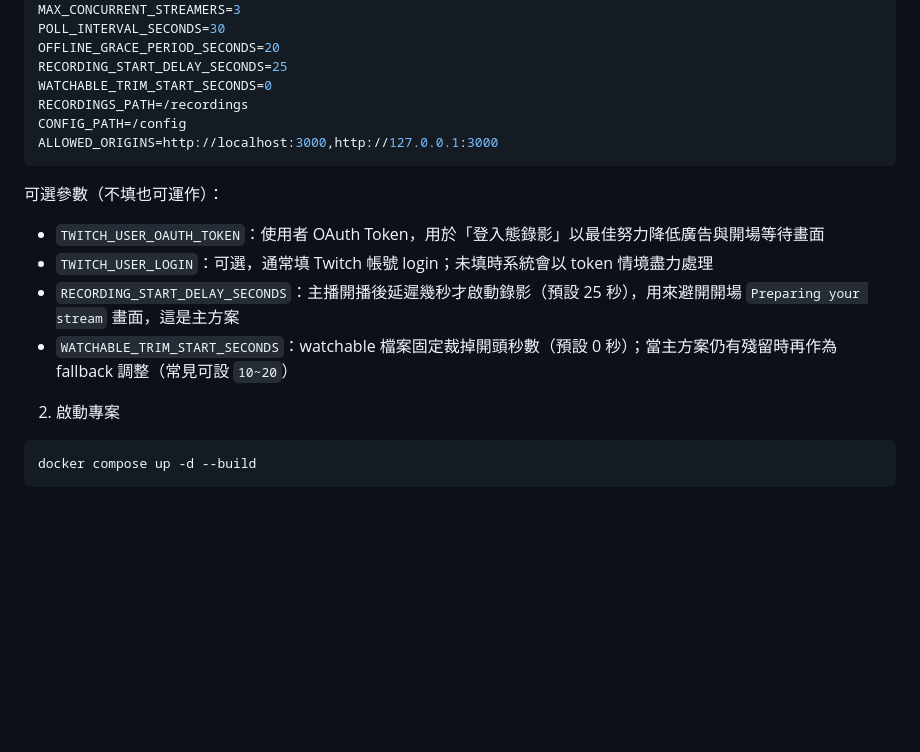
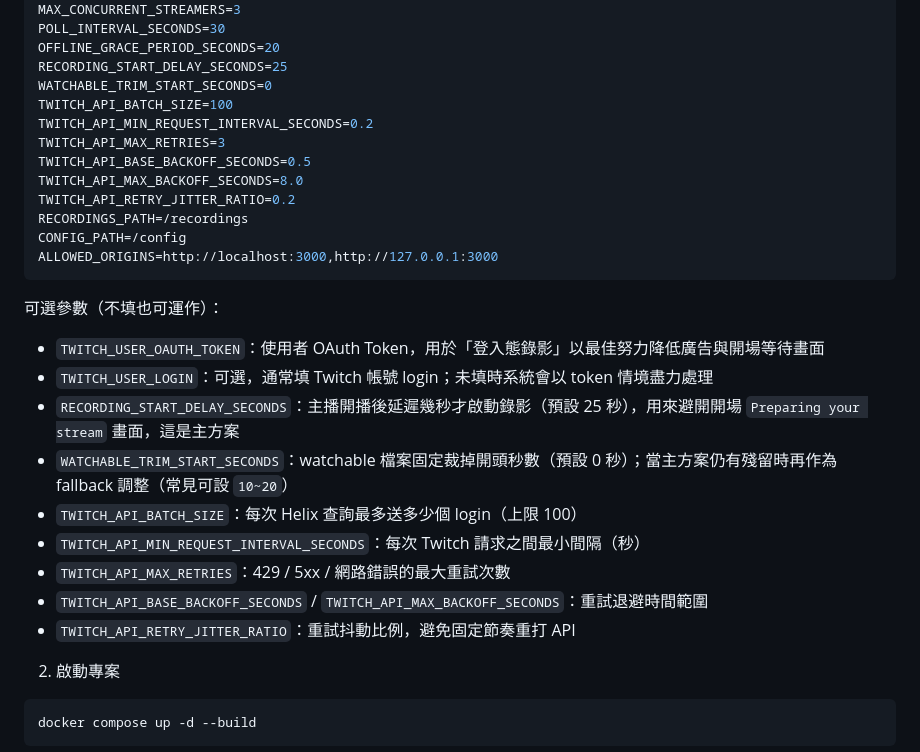
Before and after one commit to paulboul1013/Twitch-Recorder, a Markdown page: README.md, the part around the change. Drawn GitHub-style; blank space fills up the shorter version.

Commit message:
docs: document Twitch API batching and retry env vars

```diff
--- a/README.md
+++ b/README.md
@@ -64,6 +64,12 @@ POLL_INTERVAL_SECONDS=30
 OFFLINE_GRACE_PERIOD_SECONDS=20
 RECORDING_START_DELAY_SECONDS=25
 WATCHABLE_TRIM_START_SECONDS=0
+TWITCH_API_BATCH_SIZE=100
+TWITCH_API_MIN_REQUEST_INTERVAL_SECONDS=0.2
+TWITCH_API_MAX_RETRIES=3
+TWITCH_API_BASE_BACKOFF_SECONDS=0.5
+TWITCH_API_MAX_BACKOFF_SECONDS=8.0
+TWITCH_API_RETRY_JITTER_RATIO=0.2
 RECORDINGS_PATH=/recordings
 CONFIG_PATH=/config
 ALLOWED_ORIGINS=http://localhost:3000,http://127.0.0.1:3000
@@ -75,6 +81,11 @@ ALLOWED_ORIGINS=http://localhost:3000,http://127.0.0.1:3000
 - `TWITCH_USER_LOGIN`：可選，通常填 Twitch 帳號 login；未填時系統會以 token 情境盡力處理
 - `RECORDING_START_DELAY_SECONDS`：主播開播後延遲幾秒才啟動錄影（預設 25 秒），用來避開開場 `Preparing your stream` 畫面，這是主方案
 - `WATCHABLE_TRIM_START_SECONDS`：watchable 檔案固定裁掉開頭秒數（預設 0 秒）；當主方案仍有殘留時再作為 fallback 調整（常見可設 `10~20`）
+- `TWITCH_API_BATCH_SIZE`：每次 Helix 查詢最多送多少個 login（上限 100）
+- `TWITCH_API_MIN_REQUEST_INTERVAL_SECONDS`：每次 Twitch 請求之間最小間隔（秒）
+- `TWITCH_API_MAX_RETRIES`：429 / 5xx / 網路錯誤的最大重試次數
+- `TWITCH_API_BASE_BACKOFF_SECONDS` / `TWITCH_API_MAX_BACKOFF_SECONDS`：重試退避時間範圍
+- `TWITCH_API_RETRY_JITTER_RATIO`：重試抖動比例，避免固定節奏重打 API
 
 2. 啟動專案
 
```
Also changed, not shown: README_EN.md (+11 -0 lines).
